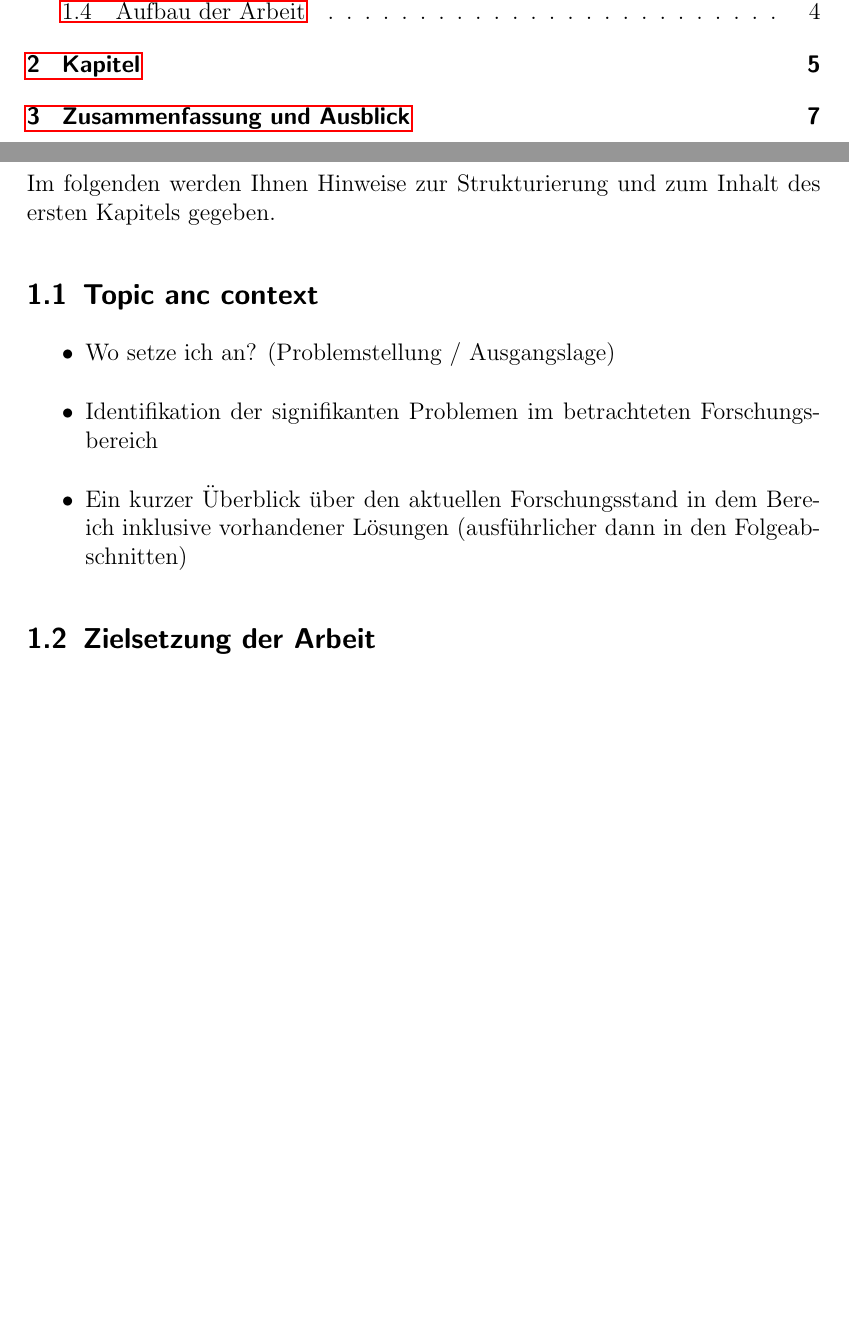
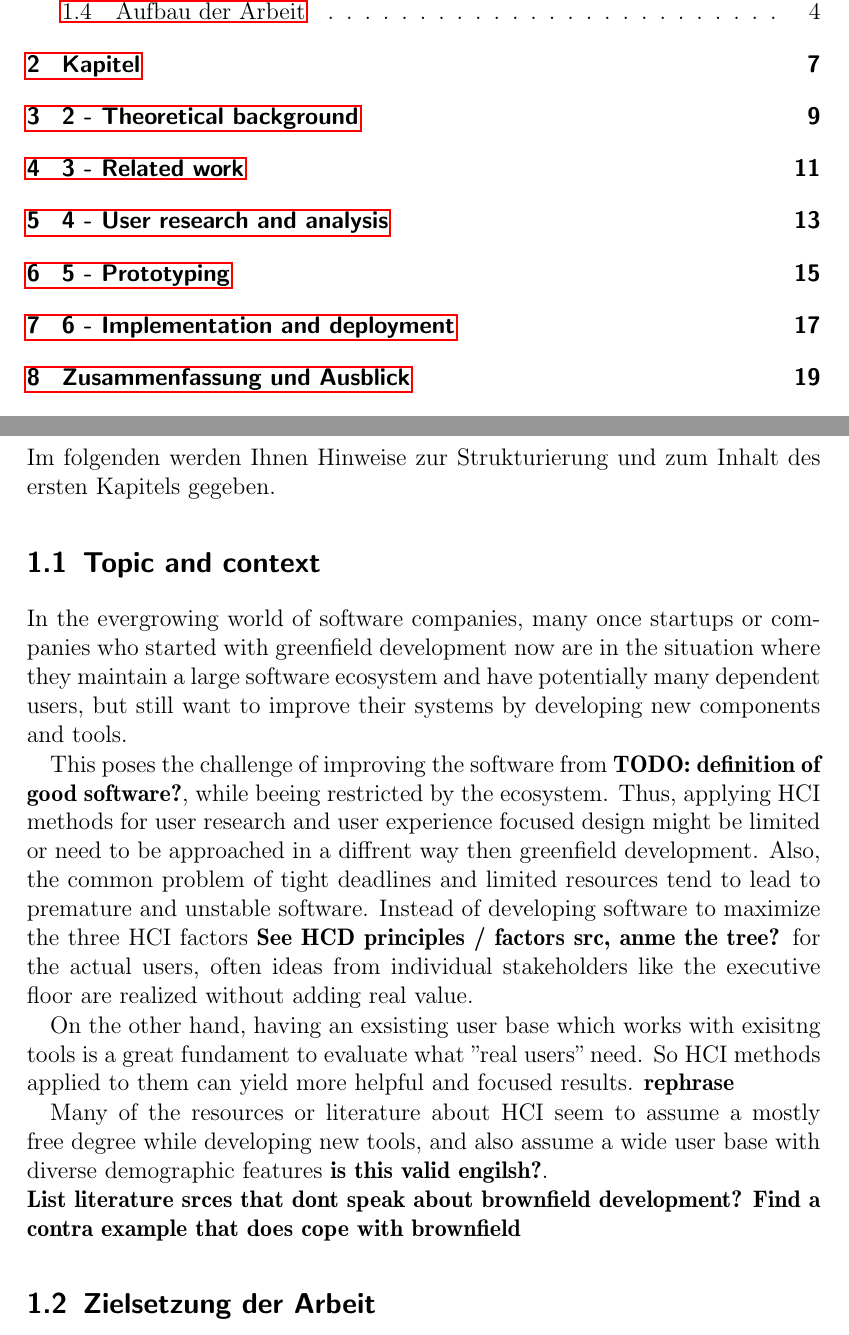
Before and after one commit to lokmeinmatz/ba-docs, a LaTeX thesis (ba-text/thesis_main.tex, which reads ba-text/chapters/04-analysis.tex, ba-text/chapters/06-implementation.tex, ba-text/introduction.tex): two parts of pages 9 and 17 of 25 before the commit and two parts of pages 9 and 17 of 37 after it, joined at a grey line, cut so that both start at the same text, the shorter picture padded with empty space. The pictures show the PDF file ba-text/thesis_main.pdf that the author committed with the source.

Commit message:
Set up chapters, added word count script

```diff
--- /dev/null
+++ b/ba-text/chapters/04-analysis.tex
@@ -0,0 +1,13 @@
+% ---------------------------------------------------
+% ----- Chapters of the template
+% ----- for Bachelor-, Master thesis and class papers
+% ---------------------------------------------------
+%  Created by C. Müller-Birn on 2012-08-17, CC-BY-SA 3.0.
+%  Freie Universität Berlin, Institute of Computer Science, Human Centered Computing.
+%
+% TODO remove 2 - to use auto numbering
+\chapter{4 - User research and analysis}
+\label{chap:chapters}
+
+
+TEasfaflbaflhawlih a saf lahflahef awhj aef
--- /dev/null
+++ b/ba-text/chapters/06-implementation.tex
@@ -0,0 +1,13 @@
+% ---------------------------------------------------
+% ----- Chapters of the template
+% ----- for Bachelor-, Master thesis and class papers
+% ---------------------------------------------------
+%  Created by C. Müller-Birn on 2012-08-17, CC-BY-SA 3.0.
+%  Freie Universität Berlin, Institute of Computer Science, Human Centered Computing.
+%
+% TODO remove 2 - to use auto numbering
+\chapter{6 - Implementation and deployment}
+\label{chap:chapters}
+
+
+TEasfaflbaflhawlih a saf lahflahef awhj aef
--- a/ba-text/introduction.tex
+++ b/ba-text/introduction.tex
@@ -12,12 +12,23 @@
 
 Im folgenden werden Ihnen Hinweise zur Strukturierung und zum Inhalt des ersten Kapitels gegeben.
 
-\section{Topic anc context}
-\begin{itemize}
-	\item Wo setze ich an? (Problemstellung / Ausgangslage)
-	\item Identifikation der signifikanten Problemen im betrachteten Forschungsbereich
-	\item Ein kurzer Überblick über den aktuellen Forschungsstand in dem Bereich inklusive vorhandener Lösungen (ausführlicher dann in den Folgeabschnitten)
-\end{itemize}
+\section{Topic and context}
+
+In the evergrowing world of software companies, many once startups or companies who started with greenfield development now are in the situation where they maintain a large software ecosystem and have potentially many dependent users,
+but still want to improve their systems by developing new components and tools.
+
+This poses the challenge of improving the software from \textbf{TODO: definition of good software?}, while beeing restricted by the ecosystem.
+Thus, applying HCI methods for user research and user experience focused design might be limited or need to be approached in a diffrent way then greenfield development.
+Also, the common problem of tight deadlines and limited resources tend to lead to premature and unstable software.
+Instead of developing software to maximize the three HCI factors \textbf{See HCD principles / factors src, anme the tree?} for the actual users, often ideas from individual stakeholders like the executive floor are realized without adding real value.
+
+On the other hand, having an exsisting user base which works with exisitng tools is a great fundament to evaluate what ''real users'' need. So HCI methods applied to them can yield more helpful and focused results. \textbf{rephrase}
+
+Many of the resources or literature about HCI seem to assume a mostly free degree while developing new tools, and also assume a wide user base with diverse demographic features \textbf{is this valid engilsh?}.
+\\
+\textbf{List literature srces that dont speak about brownfield development?}
+\textbf{Find a contra example that does cope with brownfield}
+
 
 \section{Zielsetzung der Arbeit}
 \begin{itemize}
```
Also changed, not shown: ba-text/chapters.tex (+1 -0 lines), ba-text/chapters/02-background.tex (added, +13 -0 lines), ba-text/chapters/03-related_work.tex (added, +13 -0 lines), ba-text/chapters/05-prototyping.tex (added, +13 -0 lines), ba-text/declaration.tex (+1 -1 lines), ba-text/thesis_main.tex (+17 -11 lines), ba-text/title.tex (+1 -1 lines), ba-text/thesis_main.pdf, 3 other files.
